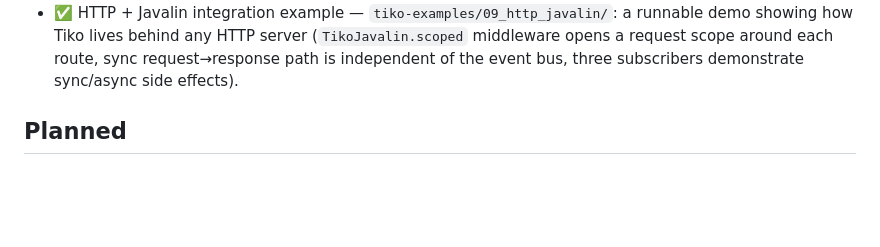
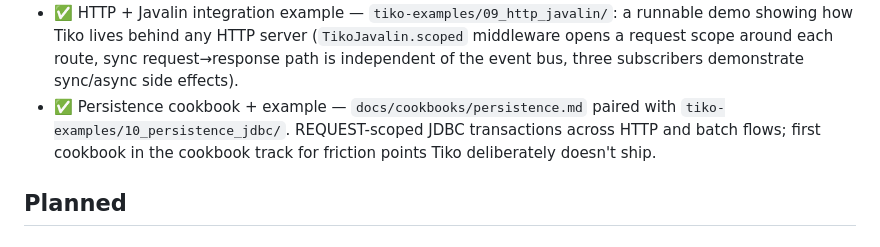
Before and after one commit to tomas-samek/tiko-di, a Markdown page: docs/roadmap.md, the part around the change. Drawn GitHub-style; blank space fills up the shorter version.

Commit message:
docs(roadmap): persistence cookbook + example shipped

```diff
--- a/docs/roadmap.md
+++ b/docs/roadmap.md
@@ -28,6 +28,7 @@ The framework is suitable for early-adopter experimentation. **Production use sh
 - ✅ Maven archetype `tiko-archetype-quickstart` — scaffolds a minimal Tiko app skeleton ([#20](https://github.com/tomas-samek/tiko-di/issues/20)). The AI-assistant-aware variant is Phase 3.
 - ✅ Cross-module configuration aggregation example — multiple `@Configuration` records distributed across sibling modules, aggregated by `AggregatingContainer` ([#18](https://github.com/tomas-samek/tiko-di/issues/18)).
 - ✅ HTTP + Javalin integration example — `tiko-examples/09_http_javalin/`: a runnable demo showing how Tiko lives behind any HTTP server (`TikoJavalin.scoped` middleware opens a request scope around each route, sync request→response path is independent of the event bus, three subscribers demonstrate sync/async side effects).
+- ✅ Persistence cookbook + example — `docs/cookbooks/persistence.md` paired with `tiko-examples/10_persistence_jdbc/`. REQUEST-scoped JDBC transactions across HTTP and batch flows; first cookbook in the cookbook track for friction points Tiko deliberately doesn't ship.
 
 ## Planned
 
```
